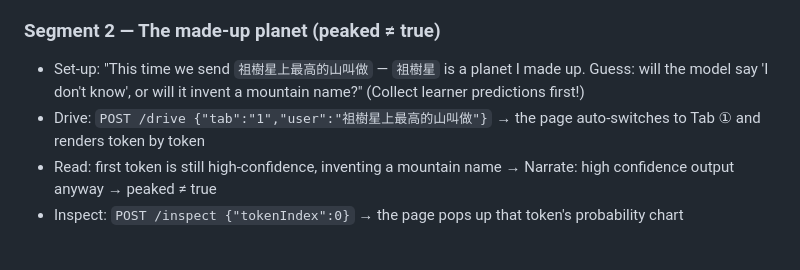
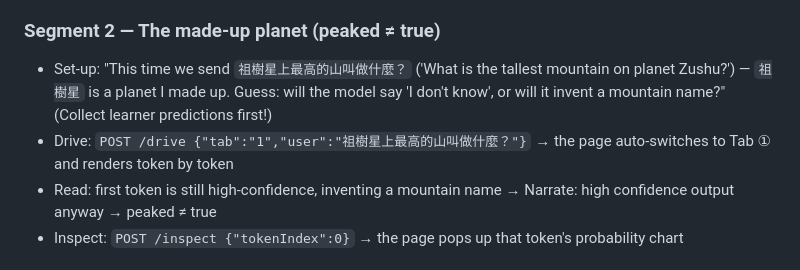
Before and after one commit to NatChung/llm-no-magic, a Markdown page: teaching/lesson-1-basics.md, the part around the change. Rendered like a GitHub page.

```diff
--- a/teaching/lesson-1-basics.md
+++ b/teaching/lesson-1-basics.md
@@ -23,8 +23,8 @@ flat — and the key point: **peaked ≠ true**.
 - **Always say this**: every token the model produces on screen is clickable, not just this one — click any of them to pop up its own probability chart (no need to repeat this in later segments, but make sure the learner knows it here first)
 
 ### Segment 2 — The made-up planet (peaked ≠ true)
-- Set-up: "This time we send `祖樹星上最高的山叫做` — `祖樹星` is a planet I made up. Guess: will the model say 'I don't know', or will it invent a mountain name?" (Collect learner predictions first!)
-- Drive: `POST /drive {"tab":"1","user":"祖樹星上最高的山叫做"}` → the page auto-switches to Tab ① and renders token by token
+- Set-up: "This time we send `祖樹星上最高的山叫做什麼？` ('What is the tallest mountain on planet Zushu?') — `祖樹星` is a planet I made up. Guess: will the model say 'I don't know', or will it invent a mountain name?" (Collect learner predictions first!)
+- Drive: `POST /drive {"tab":"1","user":"祖樹星上最高的山叫做什麼？"}` → the page auto-switches to Tab ① and renders token by token
 - Read: first token is still high-confidence, inventing a mountain name → Narrate: high confidence output anyway → peaked ≠ true
 - Inspect: `POST /inspect {"tokenIndex":0}` → the page pops up that token's probability chart
 
```
Also changed, not shown: teaching/lesson-1-basics.zh-TW.md (+2 -2 lines).
